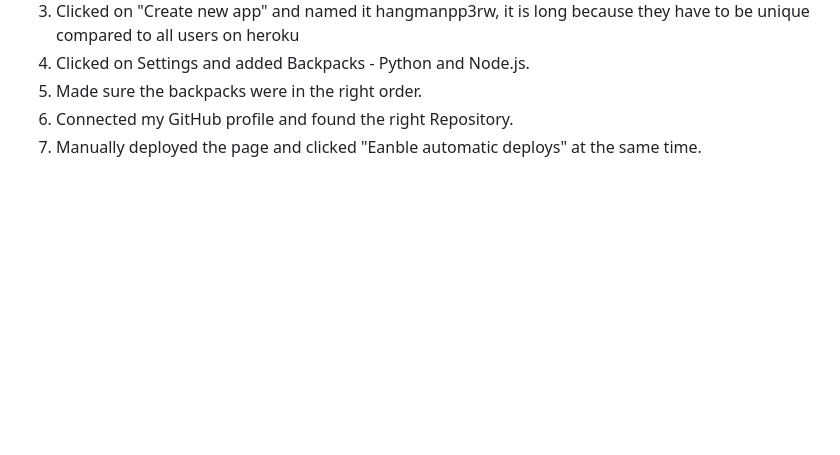
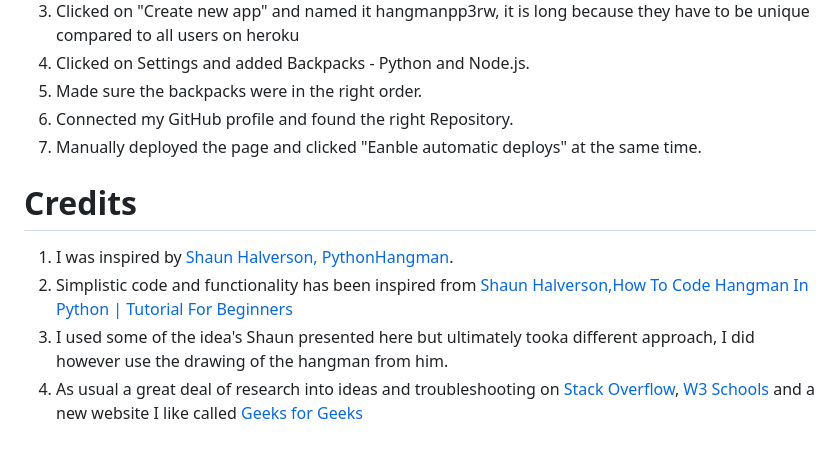
Before and after one commit to RourkeW/hangmanPP3, a Markdown page: README.md, the part around the change. Drawn GitHub-style; blank space fills up the shorter version.

```diff
--- a/README.md
+++ b/README.md
@@ -88,3 +88,9 @@ I deployed my project directly to Heroku by doing the following:
 5. Made sure the backpacks were in the right order.
 6. Connected my GitHub profile and found the right Repository.
 7. Manually deployed the page and clicked "Eanble automatic deploys" at the same time.
+
+# Credits
+1. I was inspired by [Shaun Halverson, PythonHangman](https://github.com/ShaunHalverson/PythonHangman).
+2. Simplistic code and functionality has been inspired from [Shaun Halverson,How To Code Hangman In Python | Tutorial For Beginners](https://www.youtube.com/watch?v=pFvSb7cb_Us&t=723s)
+3. I used some of the idea's Shaun presented here but ultimately tooka  different approach, I did however use the drawing of the hangman from him.
+4. As usual a great deal of research into ideas and troubleshooting on [Stack Overflow](https://stackoverflow.com/), [W3 Schools](https://www.w3schools.com/) and a new website I like called [Geeks for Geeks](https://www.geeksforgeeks.org/)
```
